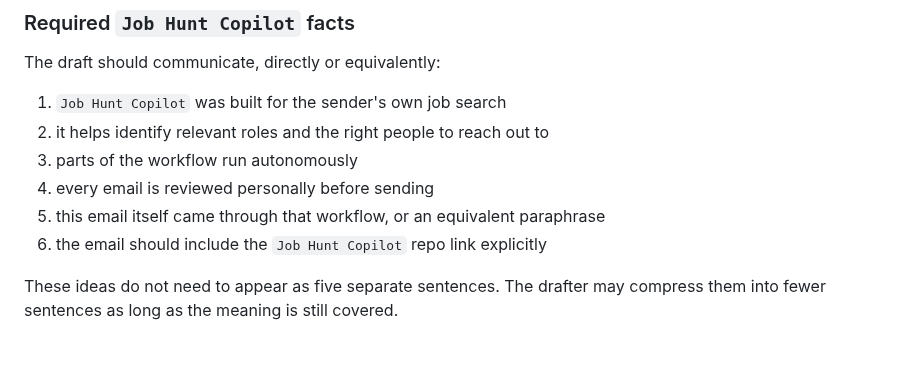
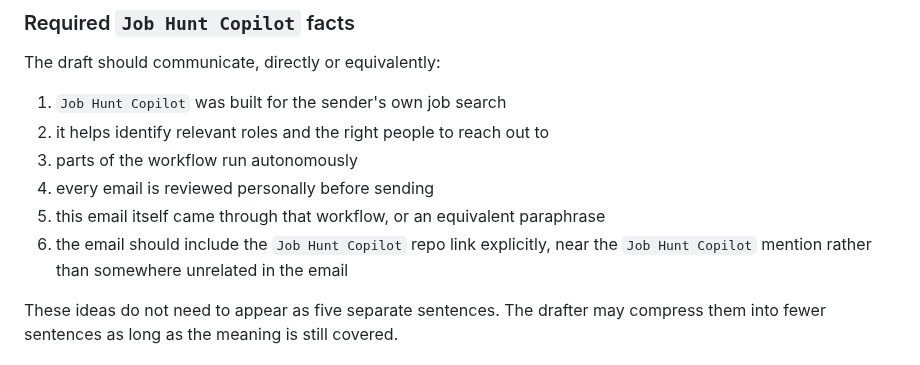
Before and after one commit to sontiachyut/job-hunt-copilot-v4, a Markdown page: docs/github-personalized-outreach-poc-spec.md, the part around the change. Drawn GitHub-style.

Commit message:
Place Job Hunt Copilot repo link near mention

```diff
--- a/docs/github-personalized-outreach-poc-spec.md
+++ b/docs/github-personalized-outreach-poc-spec.md
@@ -325,7 +325,8 @@ The draft should communicate, directly or equivalently:
 3. parts of the workflow run autonomously
 4. every email is reviewed personally before sending
 5. this email itself came through that workflow, or an equivalent paraphrase
-6. the email should include the `Job Hunt Copilot` repo link explicitly
+6. the email should include the `Job Hunt Copilot` repo link explicitly, near
+   the `Job Hunt Copilot` mention rather than somewhere unrelated in the email
 
 These ideas do not need to appear as five separate sentences. The drafter may
 compress them into fewer sentences as long as the meaning is still covered.
```
